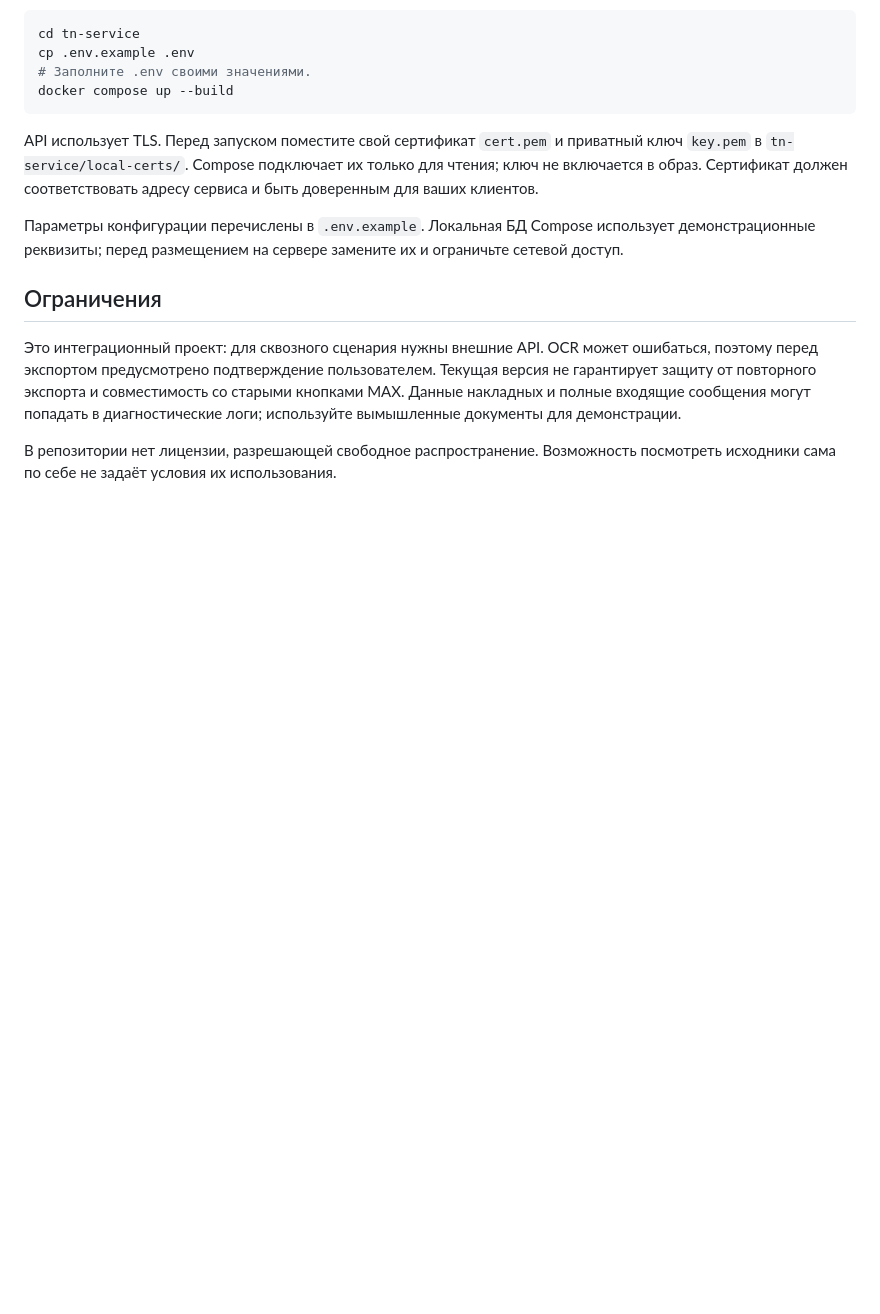
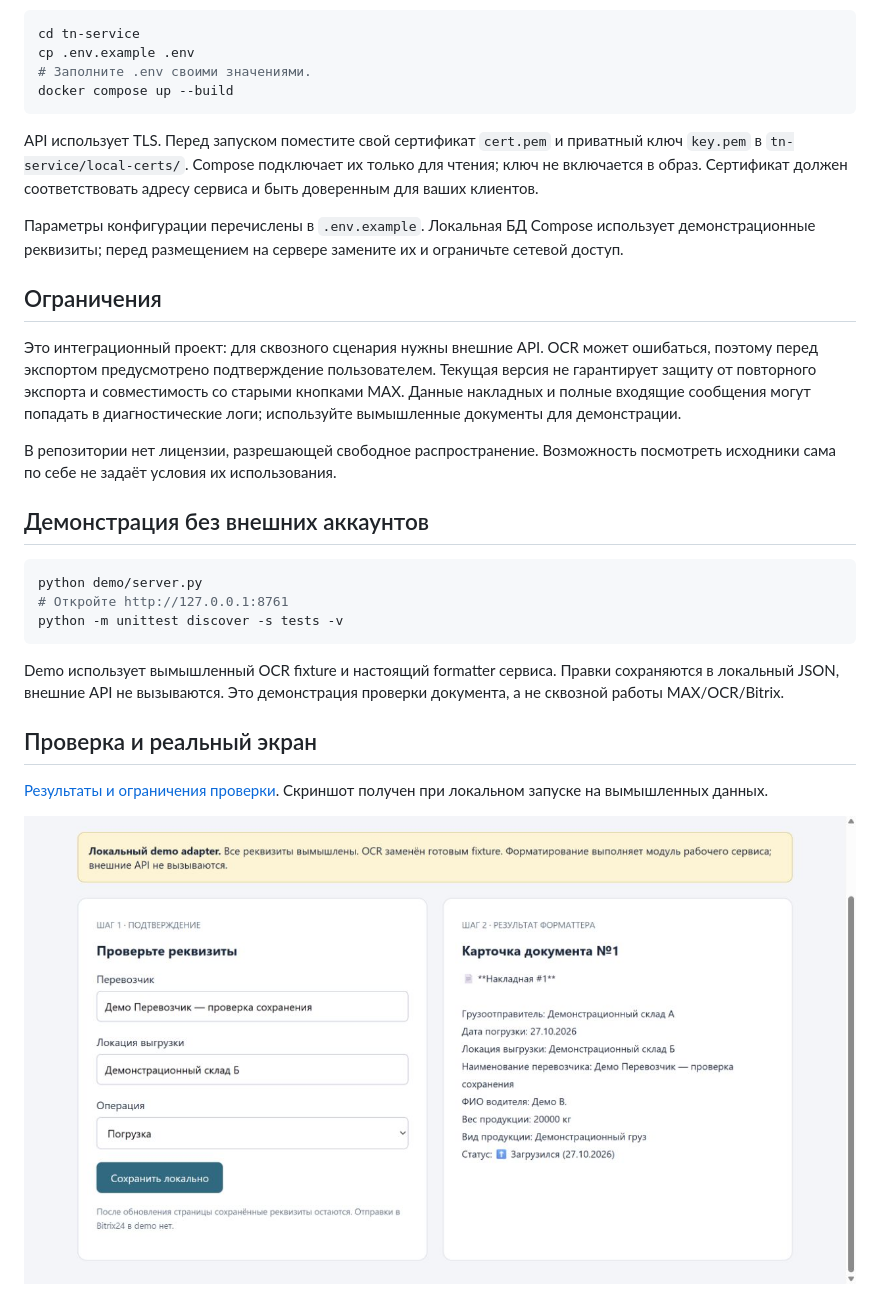
Before and after one commit to terontyn/tg_logist, a Markdown page: README.md, the part around the change. Drawn GitHub-style; pictures changed too: docs/screenshots/demo.jpg (added); blank space fills up the shorter version.

Commit message:
Prepare verified synthetic demos and public release sources

````diff
--- a/README.md
+++ b/README.md
@@ -56,3 +56,19 @@ API использует TLS. Перед запуском поместите с
 Это интеграционный проект: для сквозного сценария нужны внешние API. OCR может ошибаться, поэтому перед экспортом предусмотрено подтверждение пользователем. Текущая версия не гарантирует защиту от повторного экспорта и совместимость со старыми кнопками MAX. Данные накладных и полные входящие сообщения могут попадать в диагностические логи; используйте вымышленные документы для демонстрации.
 
 В репозитории нет лицензии, разрешающей свободное распространение. Возможность посмотреть исходники сама по себе не задаёт условия их использования.
+
+## Демонстрация без внешних аккаунтов
+
+```sh
+python demo/server.py
+# Откройте http://127.0.0.1:8761
+python -m unittest discover -s tests -v
+```
+
+Demo использует вымышленный OCR fixture и настоящий formatter сервиса. Правки сохраняются в локальный JSON, внешние API не вызываются. Это демонстрация проверки документа, а не сквозной работы MAX/OCR/Bitrix.
+
+## Проверка и реальный экран
+
+[Результаты и ограничения проверки](docs/verification.md). Скриншот получен при локальном запуске на вымышленных данных.
+
+![Локальная демонстрация](docs/screenshots/demo.jpg)
````
Also changed, not shown: docs/verification.md (added, +5 -0 lines), 7 other files.
